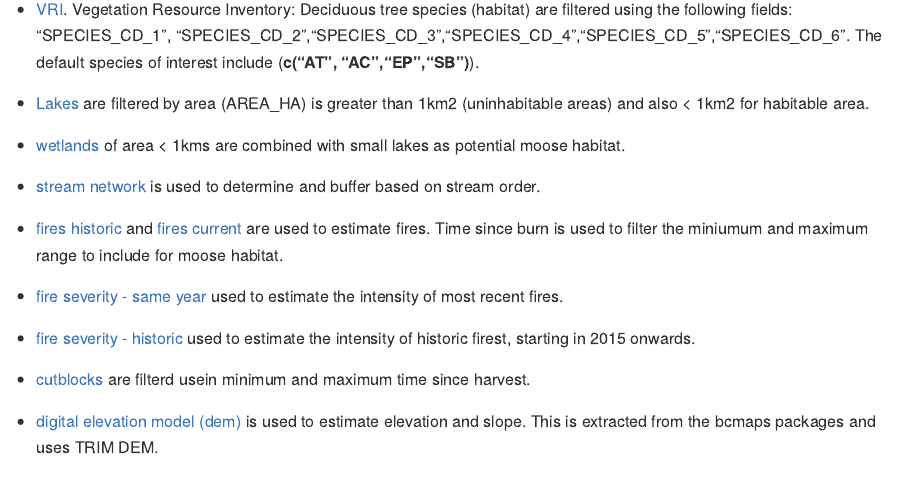
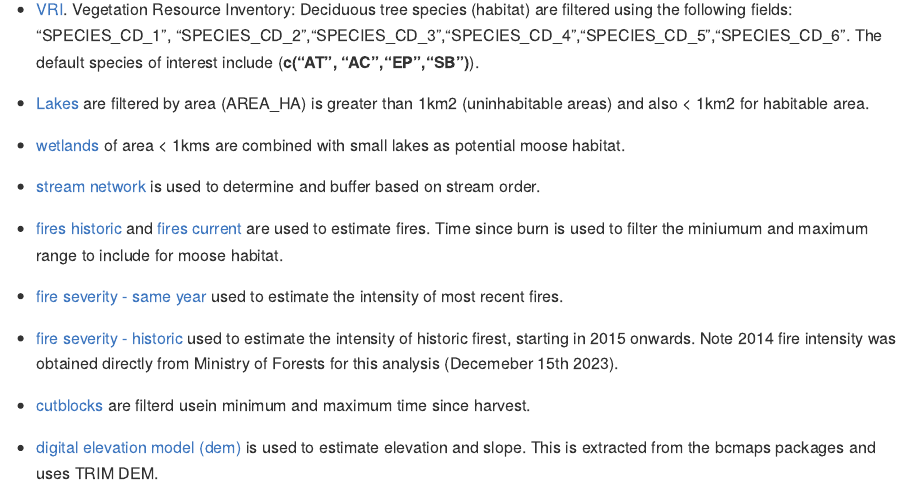
Before and after one commit to gcperk/skmoose, an R Markdown document (README.rmd): the page in a window 1100 px wide, from 3150 px down. Rendered offline with R 4.5, knitr and Pandoc, with nearby package versions; badge pictures from the web are left out.

Commit message:
update fire text

```diff
--- a/README.rmd
+++ b/README.rmd
@@ -148,7 +148,7 @@ The following datasets are used to estimate habitat and inhabitable areas. These
 
 - [fire severity - same year ](https://catalogue.data.gov.bc.ca/dataset/fire-burn-severity-same-year) used to estimate the intensity of most recent fires.
 
-- [fire severity - historic ](https://catalogue.data.gov.bc.ca/dataset/fire-burn-severity-historical) used to estimate the intensity of historic firest, starting in 2015 onwards.
+- [fire severity - historic ](https://catalogue.data.gov.bc.ca/dataset/fire-burn-severity-historical) used to estimate the intensity of historic firest, starting in 2015 onwards. Note 2014 fire intensity was obtained directly from Ministry of Forests for this analysis (Decemeber 15th 2023).
 
 - [cutblocks](https://catalogue.data.gov.bc.ca/dataset/b1b647a6-f271-42e0-9cd0-89ec24bce9f7) are filterd usein minimum and maximum time since harvest.
 
```
